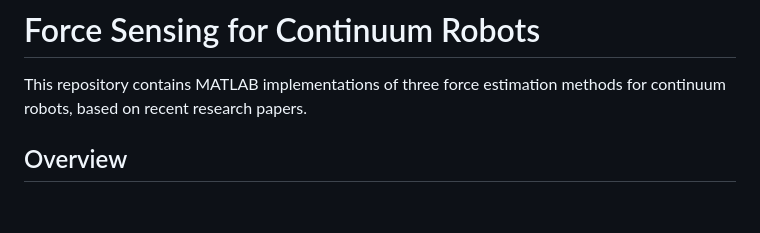
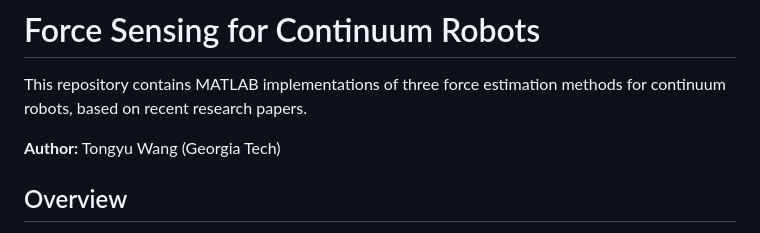
Before and after one commit to universeleaf/force-sensor, a Markdown page: README.md, the part around the change. GitHub-like rendering; blank space fills up the shorter version.

Commit message:
Add author information

```diff
--- a/README.md
+++ b/README.md
@@ -1,6 +1,8 @@
 # Force Sensing for Continuum Robots
 
 This repository contains MATLAB implementations of three force estimation methods for continuum robots, based on recent research papers.
+
+**Author:** Tongyu Wang (Georgia Tech)
 
 ## Overview
 
```
